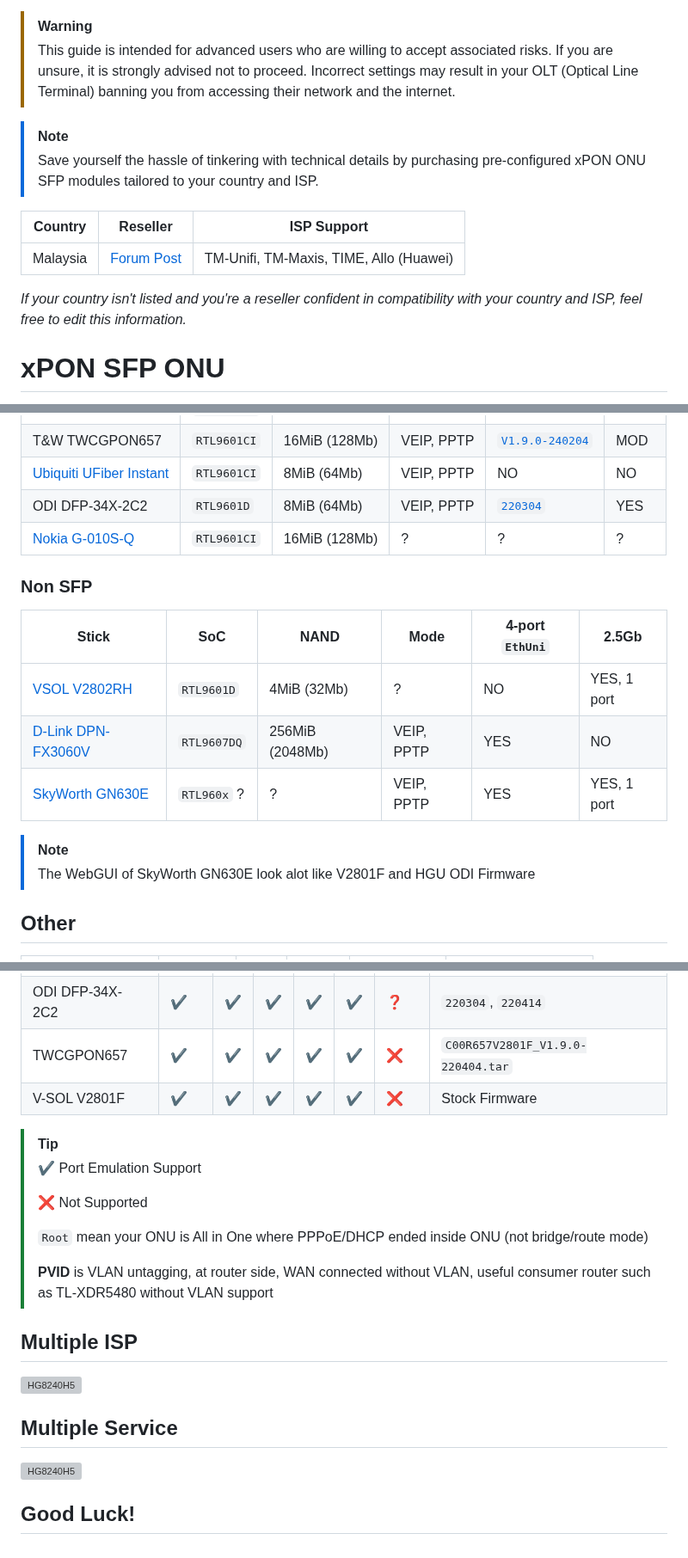
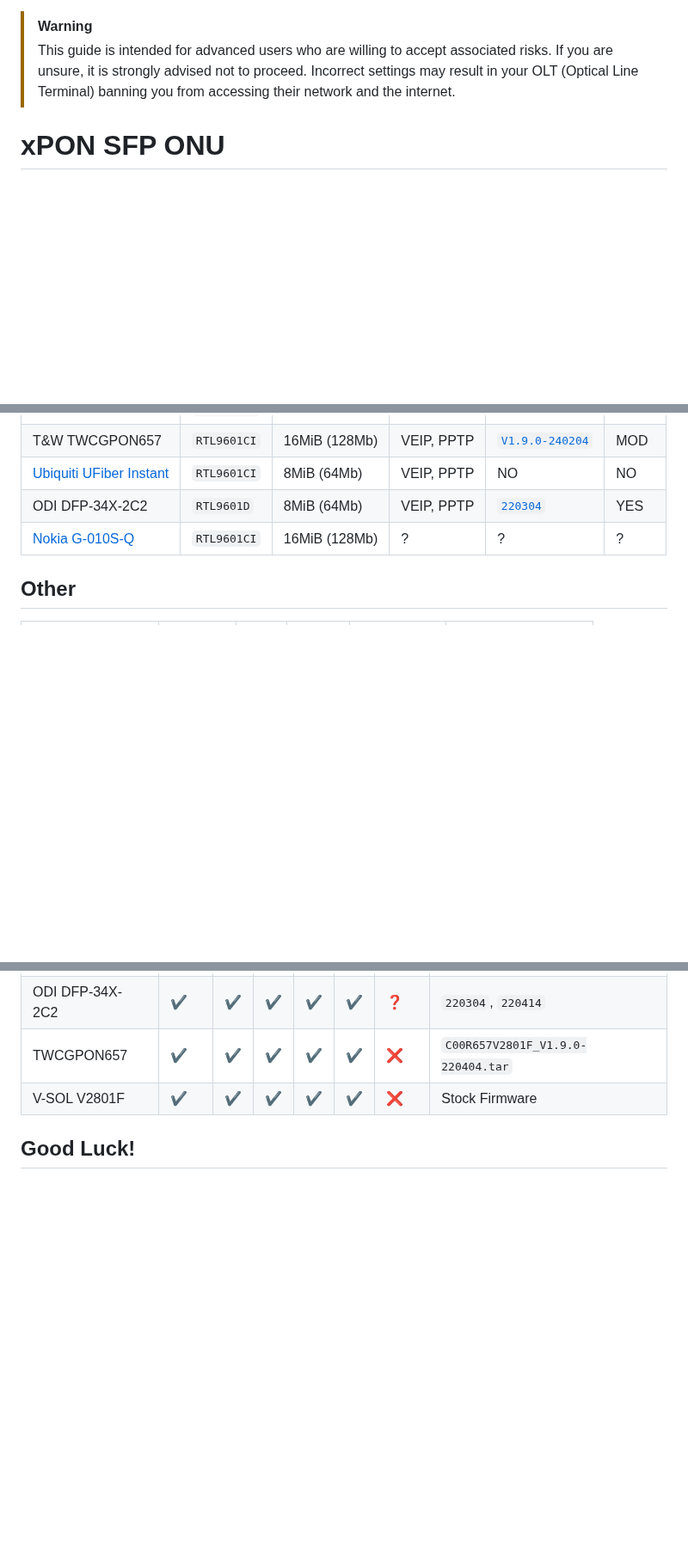
Before and after one commit to Anime4000/RTL960x, a Markdown page: README.md, 3 parts joined by grey strips. Shown at 86% size. Rendered like a GitHub page; blank space fills up the shorter version; grey boxes are pictures that could not be loaded.

```diff
--- a/README.md
+++ b/README.md
@@ -5,15 +5,6 @@
 
 > [!WARNING]
 > This guide is intended for advanced users who are willing to accept associated risks. If you are unsure, it is strongly advised not to proceed. Incorrect settings may result in your OLT (Optical Line Terminal) banning you from accessing their network and the internet.
-
-> [!NOTE]
-> Save yourself the hassle of tinkering with technical details by purchasing pre-configured xPON ONU SFP modules tailored to your country and ISP.
-
-| Country | Reseller | ISP Support |
-|---------|----------|-------------|
-| Malaysia | [Forum Post](https://forum.lowyat.net/topic/4925452) | TM-Unifi, TM-Maxis, TIME, Allo (Huawei) |
-
-*If your country isn't listed and you're a reseller confident in compatibility with your country and ISP, feel free to edit this information.*
 
 # xPON SFP ONU
 <a href="https://github.com/Anime4000/RTL960x/graphs/contributors">
@@ -29,15 +20,6 @@ Join us in enhancing this RTL960x documentation repository to support the xPON c
 | [Ubiquiti UFiber Instant](https://store.ui.com/collections/operator-ufiber/products/uf-instant) | `RTL9601CI` | 8MiB (64Mb) | VEIP, PPTP | NO | NO |
 | ODI DFP-34X-2C2 | `RTL9601D` | 8MiB (64Mb) | VEIP, PPTP | [`220304`](https://github.com/Anime4000/RTL960x/blob/main/Firmware/DFP-34X-2C2/M110_sfp_ODI_220304.tar) | YES |
 | [Nokia G-010S-Q](https://github.com/Anime4000/RTL960x/issues/52#issuecomment-1208424756) | `RTL9601CI` | 16MiB (128Mb) | ? | ? | ? ||
-
-### Non SFP
-| Stick | SoC | NAND | Mode | 4-port `EthUni` | 2.5Gb |
-|-------|-----|------|------|-----------------|-------|
-| [VSOL V2802RH](https://github.com/Anime4000/RTL960x/discussions/179) | `RTL9601D` | 4MiB (32Mb) | ? | NO | YES, 1 port |
-| [D-Link DPN-FX3060V](https://forum.lowyat.net/index.php?showtopic=4925452&view=findpost&p=107551516) | `RTL9607DQ` | 256MiB (2048Mb) | VEIP, PPTP | YES | NO |
-| [SkyWorth GN630E](https://cdn.discordapp.com/attachments/962438081397522452/1164384220123242527/2.5G_UONU_WORK_INSTRUCTIONS_2hsba.pdf) | `RTL960x` ? | ? | VEIP, PPTP | YES | YES, 1 port |
-> [!NOTE]
-> The WebGUI of SkyWorth GN630E look alot like V2801F and HGU ODI Firmware
 
 ## Other
 | Stick               | Mode     | SoC       | NAND | Mode       | 4-port `EthUni` |
@@ -226,19 +208,4 @@ Here list of xPON Stick on the market that support 4-port ONU Emulation:
     </tbody>
 </table>
 
-> [!TIP]
-> ✔️ Port Emulation Support
->
-> ❌ Not Supported
->
-> `Root` mean your ONU is All in One where PPPoE/DHCP ended inside ONU (not bridge/route mode)
->
-> **PVID** is VLAN untagging, at router side, WAN connected without VLAN, useful consumer router such as TL-XDR5480 without VLAN support
-
-## Multiple ISP
-![HG8240H5](Docs/Images/Ports%20Provisioning%20Multiple%20ISP.png)
-
-## Multiple Service
-![HG8240H5](Docs/Images/Ports%20Provisioning%20Multi%20Port%20Service.png)
-
 ## Good Luck!
```
